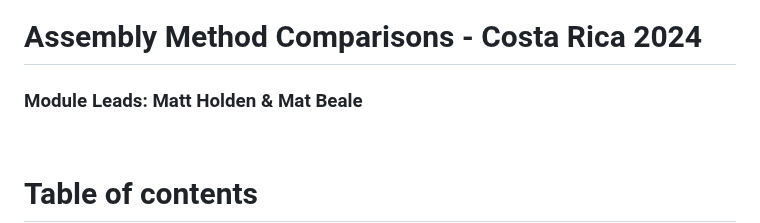
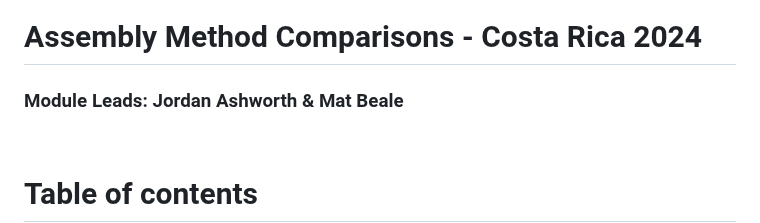
Before and after one commit to WCSCourses/GenEpiLAC2024, a Markdown page: Manuals/Assembly_method_comparison/Assembly_method_comparison.md, the part around the change. GitHub-like rendering.

Commit message:
update assembly manual headers

```diff
--- a/Manuals/Assembly_method_comparison/Assembly_method_comparison.md
+++ b/Manuals/Assembly_method_comparison/Assembly_method_comparison.md
@@ -8,7 +8,7 @@
 
 # Assembly Method Comparisons - Costa Rica 2024 <!-- omit in toc -->
 
-### Module Leads: Matt Holden & Mat Beale <!-- omit in toc -->
+### Module Leads: Jordan Ashworth & Mat Beale <!-- omit in toc -->
 <br>
 
 
```
